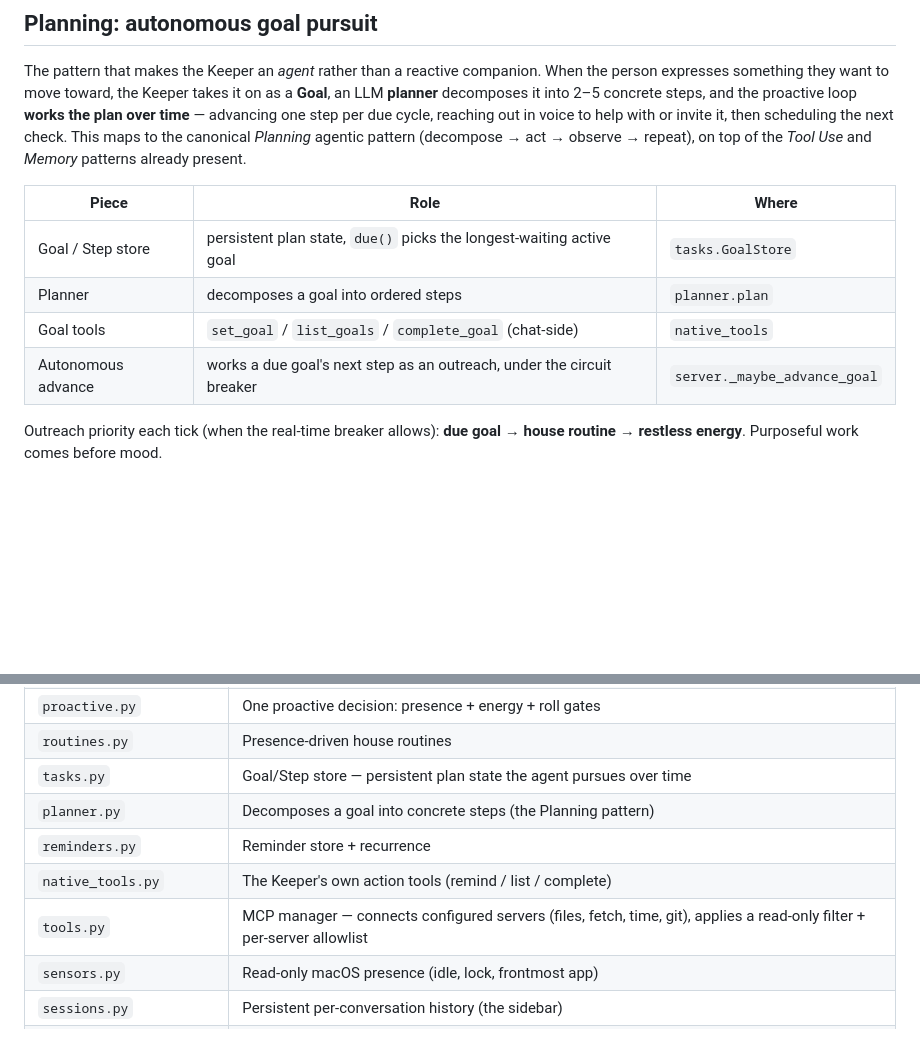
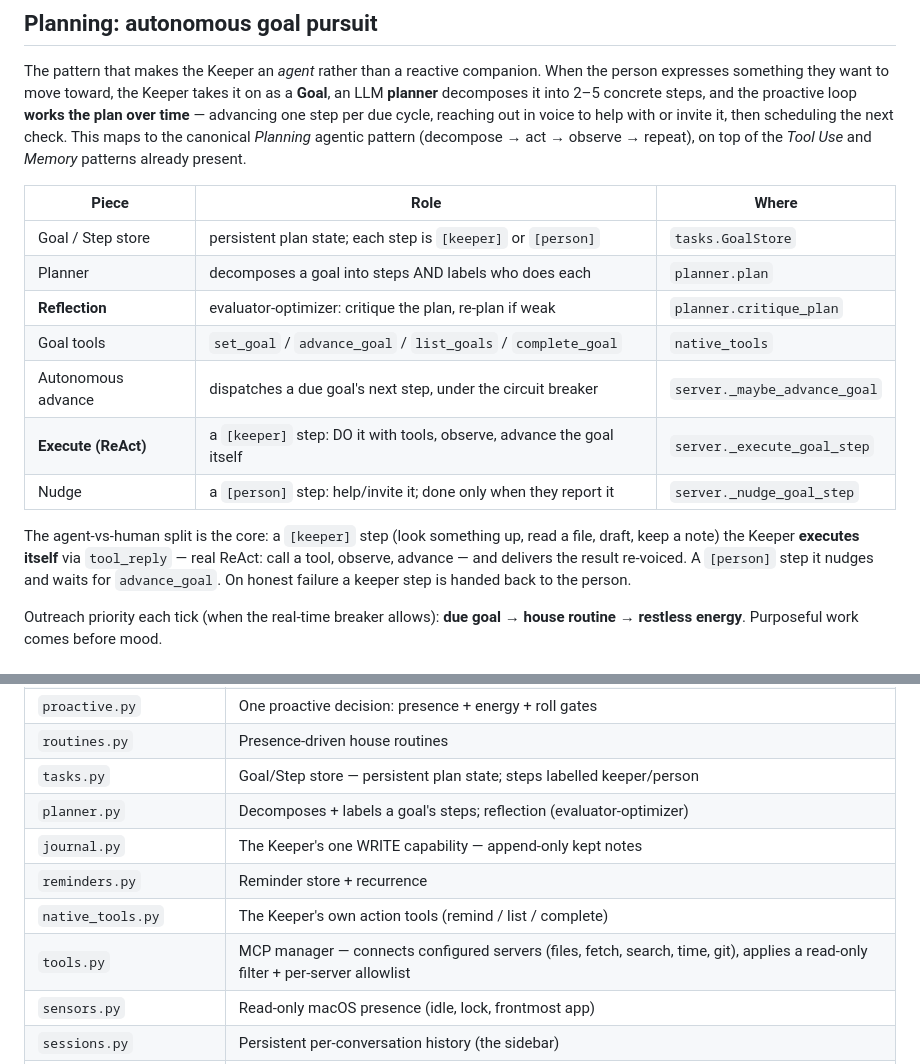
Before and after one commit to Jessego5/the-keeper, a Markdown page: docs/ARCHITECTURE.md, 2 parts joined by grey strips. GitHub-like rendering; blank space fills up the shorter version.

Commit message:
docs: agent-executed steps, reflection, search + journal (architecture + try_it)

```diff
--- a/docs/ARCHITECTURE.md
+++ b/docs/ARCHITECTURE.md
@@ -90,10 +90,18 @@ the *Tool Use* and *Memory* patterns already present.
 
 | Piece | Role | Where |
 |---|---|---|
-| Goal / Step store | persistent plan state, `due()` picks the longest-waiting active goal | `tasks.GoalStore` |
-| Planner | decomposes a goal into ordered steps | `planner.plan` |
-| Goal tools | `set_goal` / `list_goals` / `complete_goal` (chat-side) | `native_tools` |
-| Autonomous advance | works a due goal's next step as an outreach, under the circuit breaker | `server._maybe_advance_goal` |
+| Goal / Step store | persistent plan state; each step is `[keeper]` or `[person]` | `tasks.GoalStore` |
+| Planner | decomposes a goal into steps AND labels who does each | `planner.plan` |
+| **Reflection** | evaluator-optimizer: critique the plan, re-plan if weak | `planner.critique_plan` |
+| Goal tools | `set_goal` / `advance_goal` / `list_goals` / `complete_goal` | `native_tools` |
+| Autonomous advance | dispatches a due goal's next step, under the circuit breaker | `server._maybe_advance_goal` |
+| **Execute (ReAct)** | a `[keeper]` step: DO it with tools, observe, advance the goal itself | `server._execute_goal_step` |
+| Nudge | a `[person]` step: help/invite it; done only when they report it | `server._nudge_goal_step` |
+
+The agent-vs-human split is the core: a `[keeper]` step (look something up, read a file,
+draft, keep a note) the Keeper **executes itself** via `tool_reply` — real ReAct: call a
+tool, observe, advance — and delivers the result re-voiced. A `[person]` step it nudges
+and waits for `advance_goal`. On honest failure a keeper step is handed back to the person.
 
 Outreach priority each tick (when the real-time breaker allows): **due goal → house
 routine → restless energy**. Purposeful work comes before mood.
@@ -130,11 +138,12 @@ routine → restless energy**. Purposeful work comes before mood.
 | `energy.py` | Multi-timescale "battery" — how restless it is |
 | `proactive.py` | One proactive decision: presence + energy + roll gates |
 | `routines.py` | Presence-driven house routines |
-| `tasks.py` | Goal/Step store — persistent plan state the agent pursues over time |
-| `planner.py` | Decomposes a goal into concrete steps (the Planning pattern) |
+| `tasks.py` | Goal/Step store — persistent plan state; steps labelled keeper/person |
+| `planner.py` | Decomposes + labels a goal's steps; reflection (evaluator-optimizer) |
+| `journal.py` | The Keeper's one WRITE capability — append-only kept notes |
 | `reminders.py` | Reminder store + recurrence |
 | `native_tools.py` | The Keeper's own action tools (remind / list / complete) |
-| `tools.py` | MCP manager — connects configured servers (files, fetch, time, git), applies a read-only filter + per-server allowlist |
+| `tools.py` | MCP manager — connects configured servers (files, fetch, search, time, git), applies a read-only filter + per-server allowlist |
 | `sensors.py` | Read-only macOS presence (idle, lock, frontmost app) |
 | `sessions.py` | Persistent per-conversation history (the sidebar) |
 | `channels.py` | Delivery-surface abstraction: web (SSE) + native banner + opt-in Telegram, fanned out best-effort |
```
